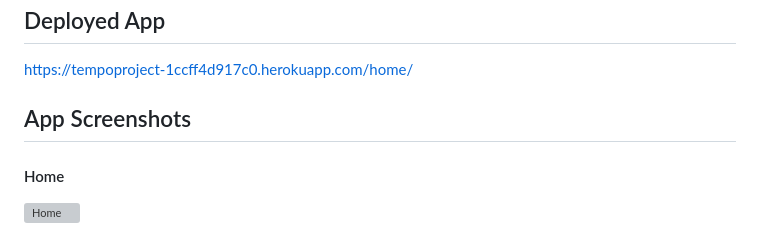
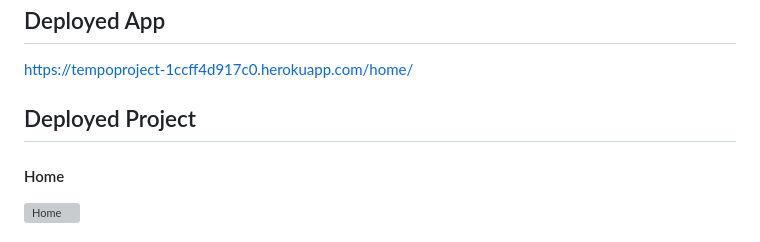
Before and after one commit to Cassandra-Samonte/Tempo, a Markdown page: README.md, the part around the change. Rendered like a GitHub page; grey boxes are pictures that could not be loaded.

```diff
--- a/README.md
+++ b/README.md
@@ -17,7 +17,7 @@ TEAM NAME: The Coding Cowboys
 ## Deployed App
 https://tempoproject-1ccff4d917c0.herokuapp.com/home/
 
-## App Screenshots
+## Deployed Project
 #### Home
 ![Home](tempo_app/static/images/Prog3Screenshots/Home.jpg)
 #### Artist Index
```
